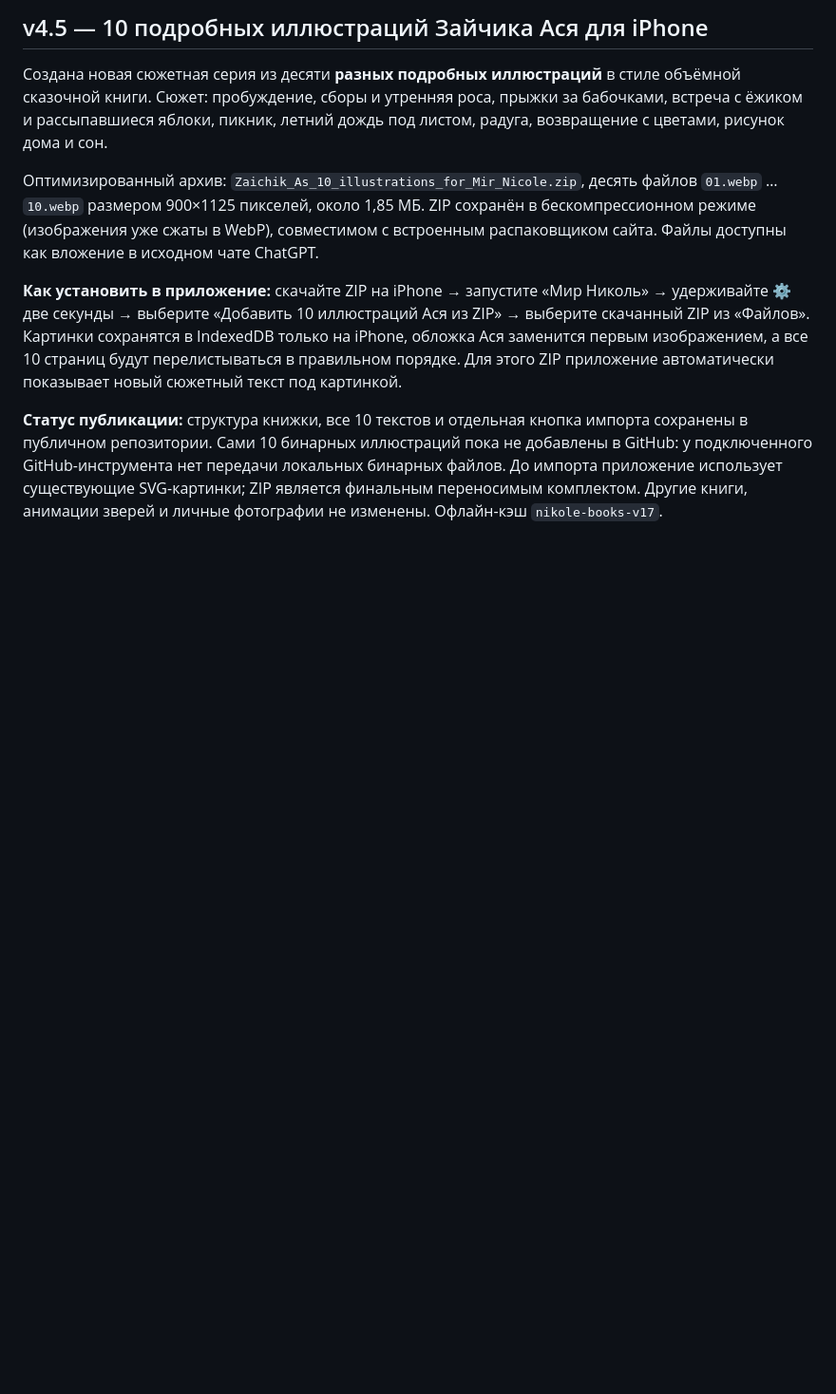
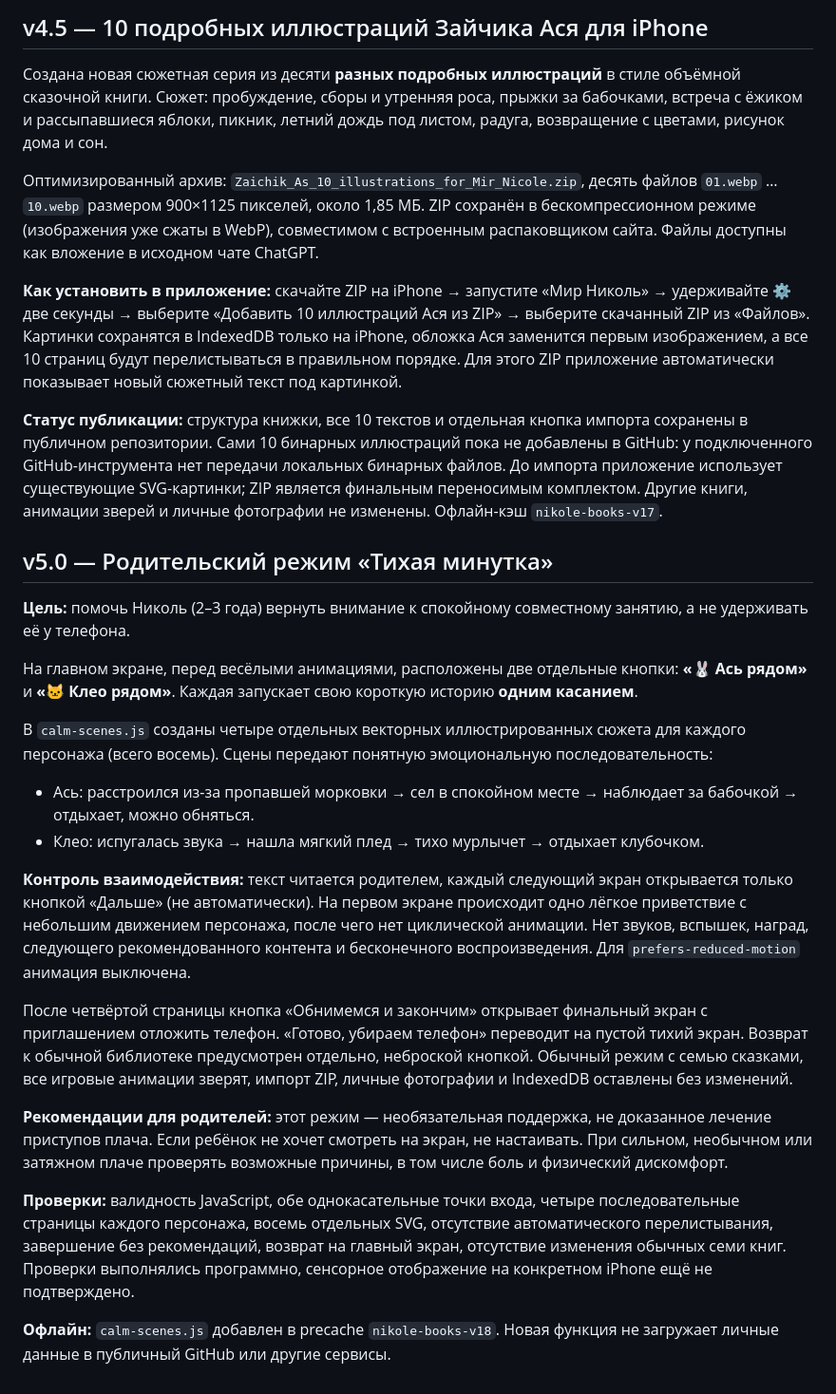
Before and after one commit to jaegermaxim-beep/moi-dela, a Markdown page: nikole-library/README.md, the part around the change. Shown at 95% size. Drawn GitHub-style; blank space fills up the shorter version.

Commit message:
Document one-tap parent-led calm mode and safety-first, non-engagement design

```diff
--- a/nikole-library/README.md
+++ b/nikole-library/README.md
@@ -158,3 +158,24 @@
 **Как установить в приложение:** скачайте ZIP на iPhone → запустите «Мир Николь» → удерживайте ⚙ две секунды → выберите «Добавить 10 иллюстраций Ася из ZIP» → выберите скачанный ZIP из «Файлов». Картинки сохранятся в IndexedDB только на iPhone, обложка Ася заменится первым изображением, а все 10 страниц будут перелистываться в правильном порядке. Для этого ZIP приложение автоматически показывает новый сюжетный текст под картинкой.
 
 **Статус публикации:** структура книжки, все 10 текстов и отдельная кнопка импорта сохранены в публичном репозитории. Сами 10 бинарных иллюстраций пока не добавлены в GitHub: у подключенного GitHub-инструмента нет передачи локальных бинарных файлов. До импорта приложение использует существующие SVG-картинки; ZIP является финальным переносимым комплектом. Другие книги, анимации зверей и личные фотографии не изменены. Офлайн-кэш `nikole-books-v17`.
+
+
+## v5.0 — Родительский режим «Тихая минутка»
+
+**Цель:** помочь Николь (2–3 года) вернуть внимание к спокойному совместному занятию, а не удерживать её у телефона.
+
+На главном экране, перед весёлыми анимациями, расположены две отдельные кнопки: **«🐰 Ась рядом»** и **«🐱 Клео рядом»**. Каждая запускает свою короткую историю **одним касанием**.
+
+В `calm-scenes.js` созданы четыре отдельных векторных иллюстрированных сюжета для каждого персонажа (всего восемь). Сцены передают понятную эмоциональную последовательность:
+- Ась: расстроился из-за пропавшей морковки → сел в спокойном месте → наблюдает за бабочкой → отдыхает, можно обняться.
+- Клео: испугалась звука → нашла мягкий плед → тихо мурлычет → отдыхает клубочком.
+
+**Контроль взаимодействия:** текст читается родителем, каждый следующий экран открывается только кнопкой «Дальше» (не автоматически). На первом экране происходит одно лёгкое приветствие с небольшим движением персонажа, после чего нет циклической анимации. Нет звуков, вспышек, наград, следующего рекомендованного контента и бесконечного воспроизведения. Для `prefers-reduced-motion` анимация выключена.
+
+После четвёртой страницы кнопка «Обнимемся и закончим» открывает финальный экран с приглашением отложить телефон. «Готово, убираем телефон» переводит на пустой тихий экран. Возврат к обычной библиотеке предусмотрен отдельно, неброской кнопкой. Обычный режим с семью сказками, все игровые анимации зверят, импорт ZIP, личные фотографии и IndexedDB оставлены без изменений.
+
+**Рекомендации для родителей:** этот режим — необязательная поддержка, не доказанное лечение приступов плача. Если ребёнок не хочет смотреть на экран, не настаивать. При сильном, необычном или затяжном плаче проверять возможные причины, в том числе боль и физический дискомфорт.
+
+**Проверки:** валидность JavaScript, обе однокасательные точки входа, четыре последовательные страницы каждого персонажа, восемь отдельных SVG, отсутствие автоматического перелистывания, завершение без рекомендаций, возврат на главный экран, отсутствие изменения обычных семи книг. Проверки выполнялись программно, сенсорное отображение на конкретном iPhone ещё не подтверждено.
+
+**Офлайн:** `calm-scenes.js` добавлен в precache `nikole-books-v18`. Новая функция не загружает личные данные в публичный GitHub или другие сервисы.
```
